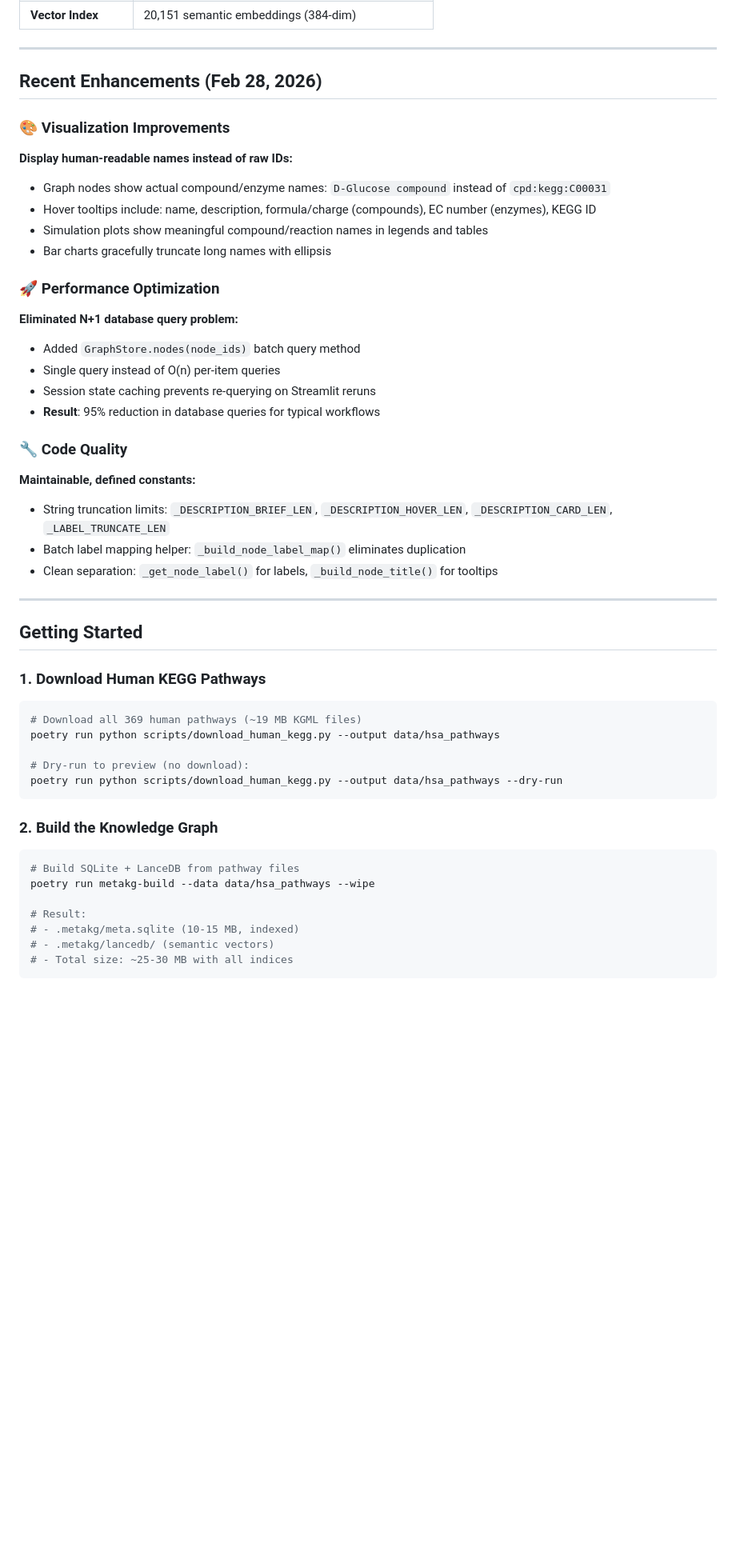
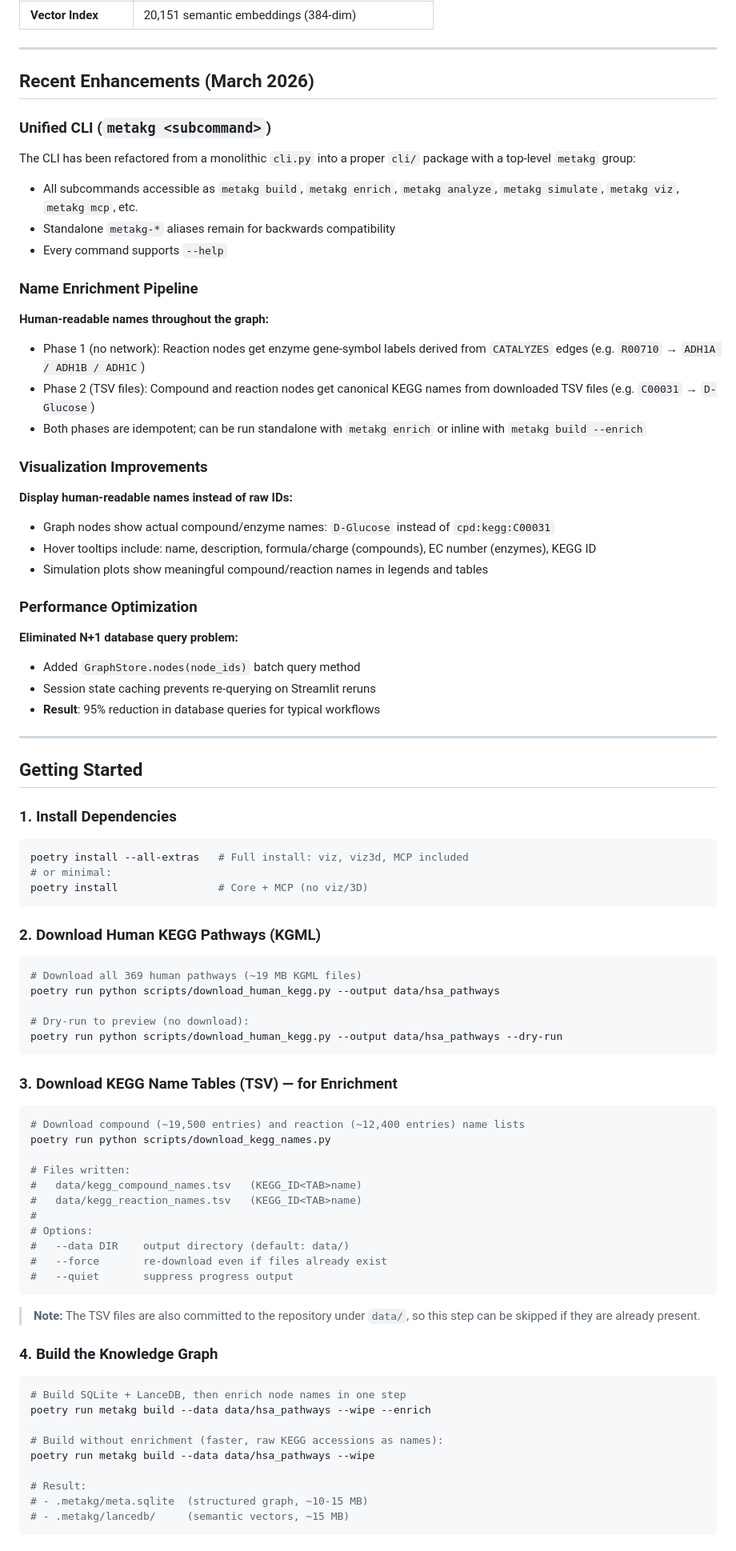
Before and after one commit to Flux-Frontiers/meta_kg, a Markdown page: HSA_SUMMARY.md, the part around one of its changes. Shown at 80% size. Drawn GitHub-style; blank space fills up the shorter version.

````diff
--- a/HSA_SUMMARY.md
+++ b/HSA_SUMMARY.md
@@ -33,33 +34,44 @@
 
 ---
 
-## Recent Enhancements (Feb 28, 2026)
+## Recent Enhancements (March 2026)
 
-### 🎨 Visualization Improvements
+### Unified CLI (`metakg <subcommand>`)
+The CLI has been refactored from a monolithic `cli.py` into a proper `cli/` package with a top-level `metakg` group:
+- All subcommands accessible as `metakg build`, `metakg enrich`, `metakg analyze`, `metakg simulate`, `metakg viz`, `metakg mcp`, etc.
+- Standalone `metakg-*` aliases remain for backwards compatibility
+- Every command supports `--help`
+
+### Name Enrichment Pipeline
+**Human-readable names throughout the graph:**
+- Phase 1 (no network): Reaction nodes get enzyme gene-symbol labels derived from `CATALYZES` edges (e.g. `R00710` → `ADH1A / ADH1B / ADH1C`)
+- Phase 2 (TSV files): Compound and reaction nodes get canonical KEGG names from downloaded TSV files (e.g. `C00031` → `D-Glucose`)
+- Both phases are idempotent; can be run standalone with `metakg enrich` or inline with `metakg build --enrich`
+
+### Visualization Improvements
 **Display human-readable names instead of raw IDs:**
-- Graph nodes show actual compound/enzyme names: `D-Glucose compound` instead of `cpd:kegg:C00031`
+- Graph nodes show actual compound/enzyme names: `D-Glucose` instead of `cpd:kegg:C00031`
 - Hover tooltips include: name, description, formula/charge (compounds), EC number (enzymes), KEGG ID
 - Simulation plots show meaningful compound/reaction names in legends and tables
-- Bar charts gracefully truncate long names with ellipsis
 
-### 🚀 Performance Optimization
+### Performance Optimization
 **Eliminated N+1 database query problem:**
 - Added `GraphStore.nodes(node_ids)` batch query method
-- Single query instead of O(n) per-item queries
 - Session state caching prevents re-querying on Streamlit reruns
 - **Result**: 95% reduction in database queries for typical workflows
-
-### 🔧 Code Quality
-**Maintainable, defined constants:**
-- String truncation limits: `_DESCRIPTION_BRIEF_LEN`, `_DESCRIPTION_HOVER_LEN`, `_DESCRIPTION_CARD_LEN`, `_LABEL_TRUNCATE_LEN`
-- Batch label mapping helper: `_build_node_label_map()` eliminates duplication
-- Clean separation: `_get_node_label()` for labels, `_build_node_title()` for tooltips
 
 ---
 
 ## Getting Started
 
-### 1. Download Human KEGG Pathways
+### 1. Install Dependencies
+```bash
+poetry install --all-extras   # Full install: viz, viz3d, MCP included
+# or minimal:
+poetry install                # Core + MCP (no viz/3D)
+```
+
+### 2. Download Human KEGG Pathways (KGML)
 ```bash
 # Download all 369 human pathways (~19 MB KGML files)
 poetry run python scripts/download_human_kegg.py --output data/hsa_pathways
@@ -68,14 +80,33 @@ poetry run python scripts/download_human_kegg.py --output data/hsa_pathways
 poetry run python scripts/download_human_kegg.py --output data/hsa_pathways --dry-run
 ```
 
-### 2. Build the Knowledge Graph
+### 3. Download KEGG Name Tables (TSV) — for Enrichment
 ```bash
-# Build SQLite + LanceDB from pathway files
-poetry run metakg-build --data data/hsa_pathways --wipe
+# Download compound (~19,500 entries) and reaction (~12,400 entries) name lists
+poetry run python scripts/download_kegg_names.py
+
+# Files written:
+#   data/kegg_compound_names.tsv   (KEGG_ID<TAB>name)
+#   data/kegg_reaction_names.tsv   (KEGG_ID<TAB>name)
+#
+# Options:
+#   --data DIR    output directory (default: data/)
+#   --force       re-download even if files already exist
+#   --quiet       suppress progress output
+```
+
+> **Note:** The TSV files are also committed to the repository under `data/`, so this step can be skipped if they are already present.
+
+### 4. Build the Knowledge Graph
+```bash
+# Build SQLite + LanceDB, then enrich node names in one step
+poetry run metakg build --data data/hsa_pathways --wipe --enrich
+
+# Build without enrichment (faster, raw KEGG accessions as names):
+poetry run metakg build --data data/hsa_pathways --wipe
 
 # Result:
-# - .metakg/meta.sqlite (10-15 MB, indexed)
-# - .metakg/lancedb/ (semantic vectors)
-# - Total size: ~25-30 MB with all indices
+# - .metakg/meta.sqlite  (structured graph, ~10-15 MB)
+# - .metakg/lancedb/     (semantic vectors, ~15 MB)
 ```
 
````
Also changed, not shown: other parts of HSA_SUMMARY.md (+109 -54 lines).
